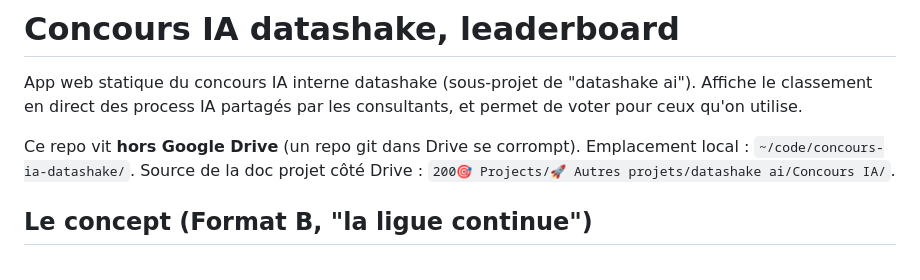
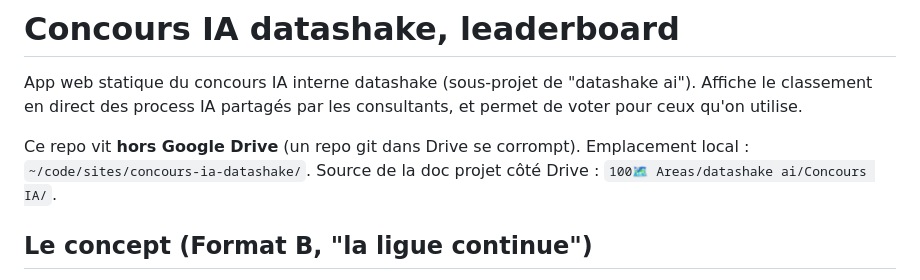
Before and after one commit to analytics-ds/concours-ia-datashake, a Markdown page: CLAUDE.md, the part around the change. Rendered like a GitHub page.

Commit message:
Corrige deux chemins du CLAUDE.md
- la doc projet cote Drive est passee de 200 Projects a 100 Areas le 2026-09-18
  (datashake ai est devenu une area)
- l'emplacement local annonce etait ~/code/, il est en fait ~/code/sites/

Co-Authored-By: Claude Opus 5 (1M context) <noreply@anthropic.com>

```diff
--- a/CLAUDE.md
+++ b/CLAUDE.md
@@ -2,7 +2,7 @@
 
 App web statique du concours IA interne datashake (sous-projet de "datashake ai"). Affiche le classement en direct des process IA partagés par les consultants, et permet de voter pour ceux qu'on utilise.
 
-Ce repo vit **hors Google Drive** (un repo git dans Drive se corrompt). Emplacement local : `~/code/concours-ia-datashake/`. Source de la doc projet côté Drive : `200🎯 Projects/🚀 Autres projets/datashake ai/Concours IA/`.
+Ce repo vit **hors Google Drive** (un repo git dans Drive se corrompt). Emplacement local : `~/code/sites/concours-ia-datashake/`. Source de la doc projet côté Drive : `100🗺️ Areas/datashake ai/Concours IA/`.
 
 ## Le concept (Format B, "la ligue continue")
 
```
